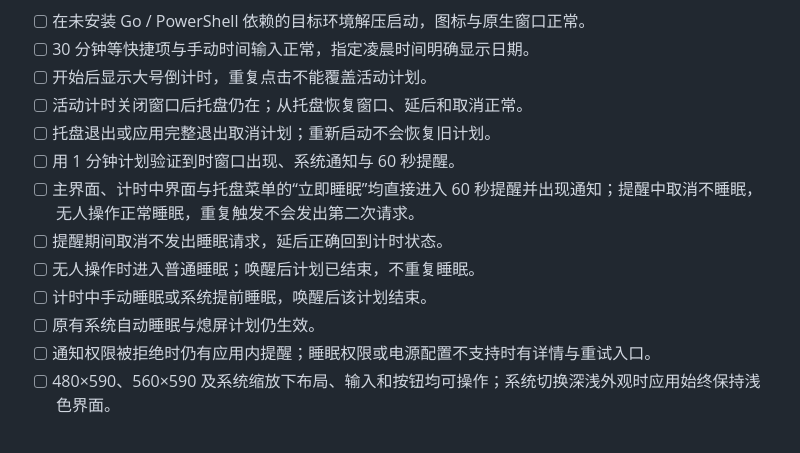
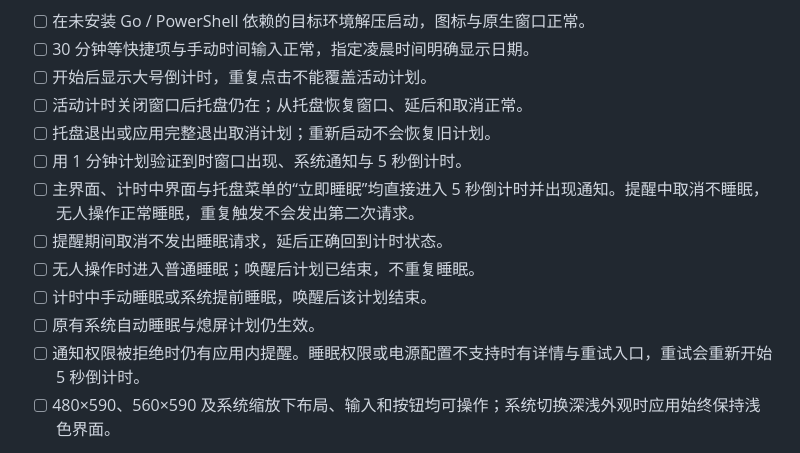
Before and after one commit to javatoai/sleepdock, a Markdown page: docs/ACCEPTANCE.md, the part around the change. GitHub-like rendering.

```diff
--- a/docs/ACCEPTANCE.md
+++ b/docs/ACCEPTANCE.md
@@ -7,13 +7,13 @@
 - [ ] 开始后显示大号倒计时，重复点击不能覆盖活动计划。
 - [ ] 活动计时关闭窗口后托盘仍在；从托盘恢复窗口、延后和取消正常。
 - [ ] 托盘退出或应用完整退出取消计划；重新启动不会恢复旧计划。
-- [ ] 用 1 分钟计划验证到时窗口出现、系统通知与 60 秒提醒。
-- [ ] 主界面、计时中界面与托盘菜单的“立即睡眠”均直接进入 60 秒提醒并出现通知；提醒中取消不睡眠，无人操作正常睡眠，重复触发不会发出第二次请求。
+- [ ] 用 1 分钟计划验证到时窗口出现、系统通知与 5 秒倒计时。
+- [ ] 主界面、计时中界面与托盘菜单的“立即睡眠”均直接进入 5 秒倒计时并出现通知。提醒中取消不睡眠，无人操作正常睡眠，重复触发不会发出第二次请求。
 - [ ] 提醒期间取消不发出睡眠请求，延后正确回到计时状态。
 - [ ] 无人操作时进入普通睡眠；唤醒后计划已结束，不重复睡眠。
 - [ ] 计时中手动睡眠或系统提前睡眠，唤醒后该计划结束。
 - [ ] 原有系统自动睡眠与熄屏计划仍生效。
-- [ ] 通知权限被拒绝时仍有应用内提醒；睡眠权限或电源配置不支持时有详情与重试入口。
+- [ ] 通知权限被拒绝时仍有应用内提醒。睡眠权限或电源配置不支持时有详情与重试入口，重试会重新开始 5 秒倒计时。
 - [ ] 480×590、560×590 及系统缩放下布局、输入和按钮均可操作；系统切换深浅外观时应用始终保持浅色界面。
 
 托盘创建失败时，应用会显示可展开的错误提示，关闭窗口按退出处理，避免出现无法找回的后台计时。无活动计划时关闭窗口直接退出。
```
Also changed, not shown: HANDOFF.md (+8 -8 lines), README.md (+9 -9 lines), docs/assets/grace.png, 9 other files.
